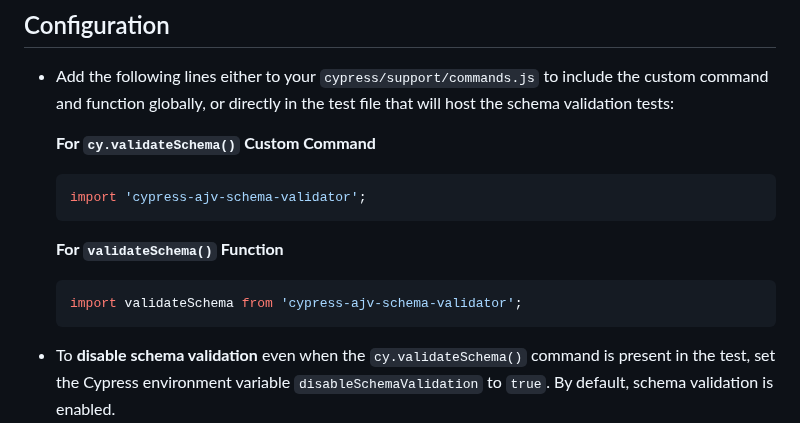
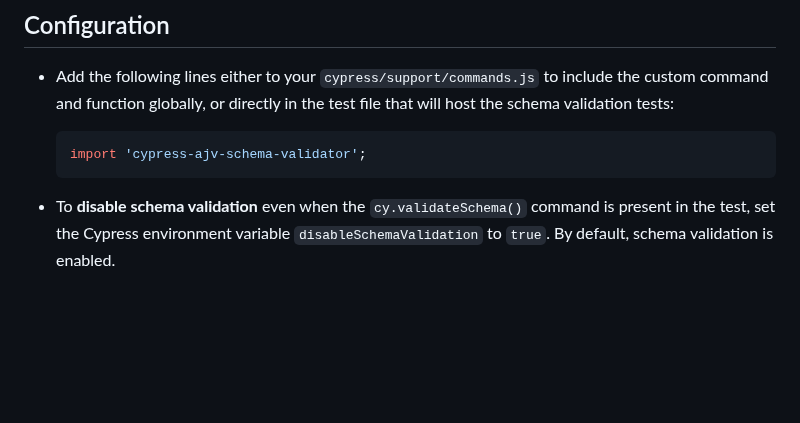
Before and after one commit to sclavijosuero/cypress-ajv-schema-validator, a Markdown page: README.md, the part around the change. GitHub-like rendering; blank space fills up the shorter version.

Commit message:
Updated documentation

````diff
--- a/README.md
+++ b/README.md
@@ -82,16 +82,8 @@ npm install -D cypress-ajv-schema-validator
 
 - Add the following lines either to your `cypress/support/commands.js` to include the custom command and function globally, or directly in the test file that will host the schema validation tests:
 
-  **For `cy.validateSchema()` Custom Command**
-
   ```js
   import 'cypress-ajv-schema-validator';
-  ```
-
-  **For `validateSchema()` Function**
-
-  ```js
-  import validateSchema from 'cypress-ajv-schema-validator';
   ```
 
 - To **disable schema validation** even when the `cy.validateSchema()` command is present in the test, set the Cypress environment variable `disableSchemaValidation` to `true`. By default, schema validation is enabled.
````
